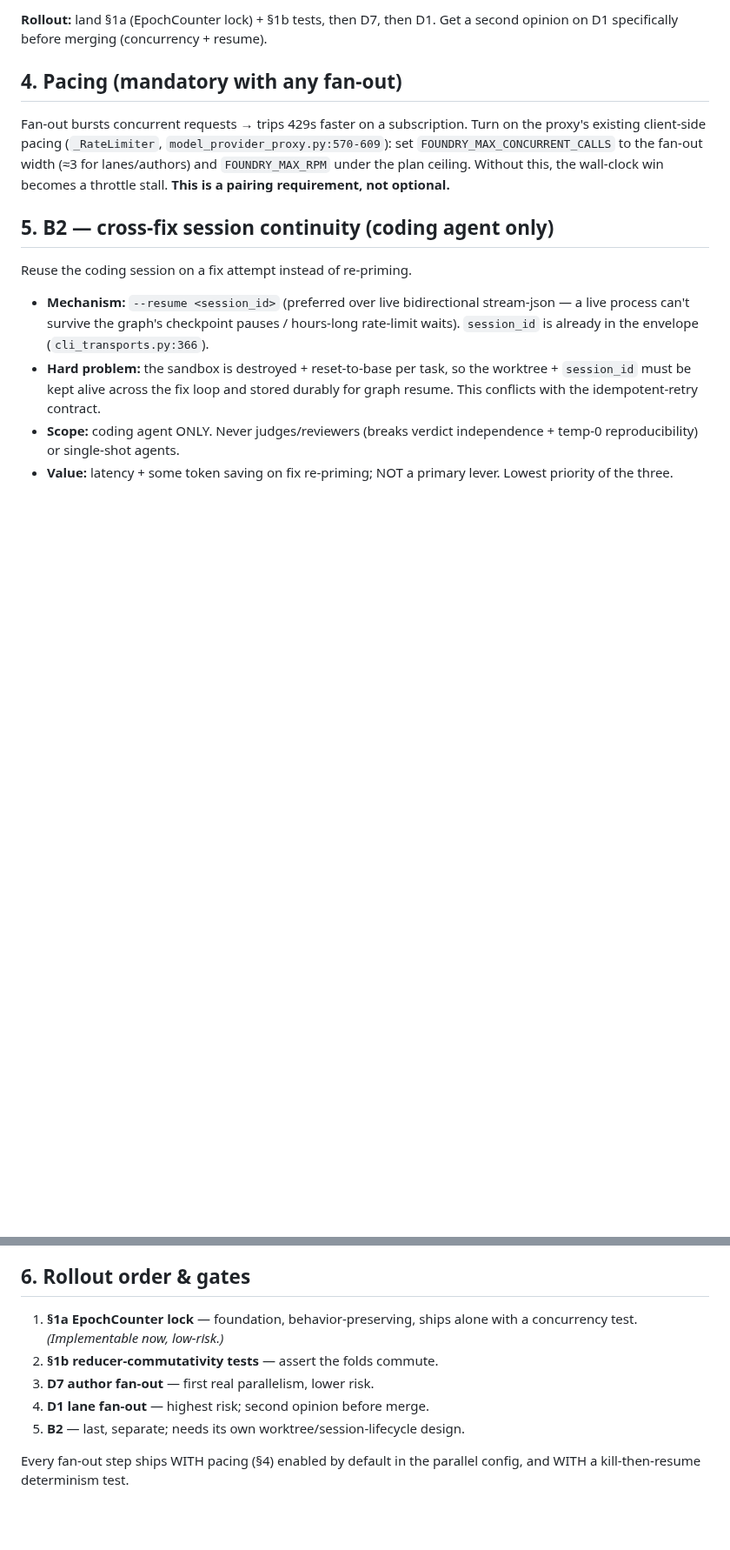
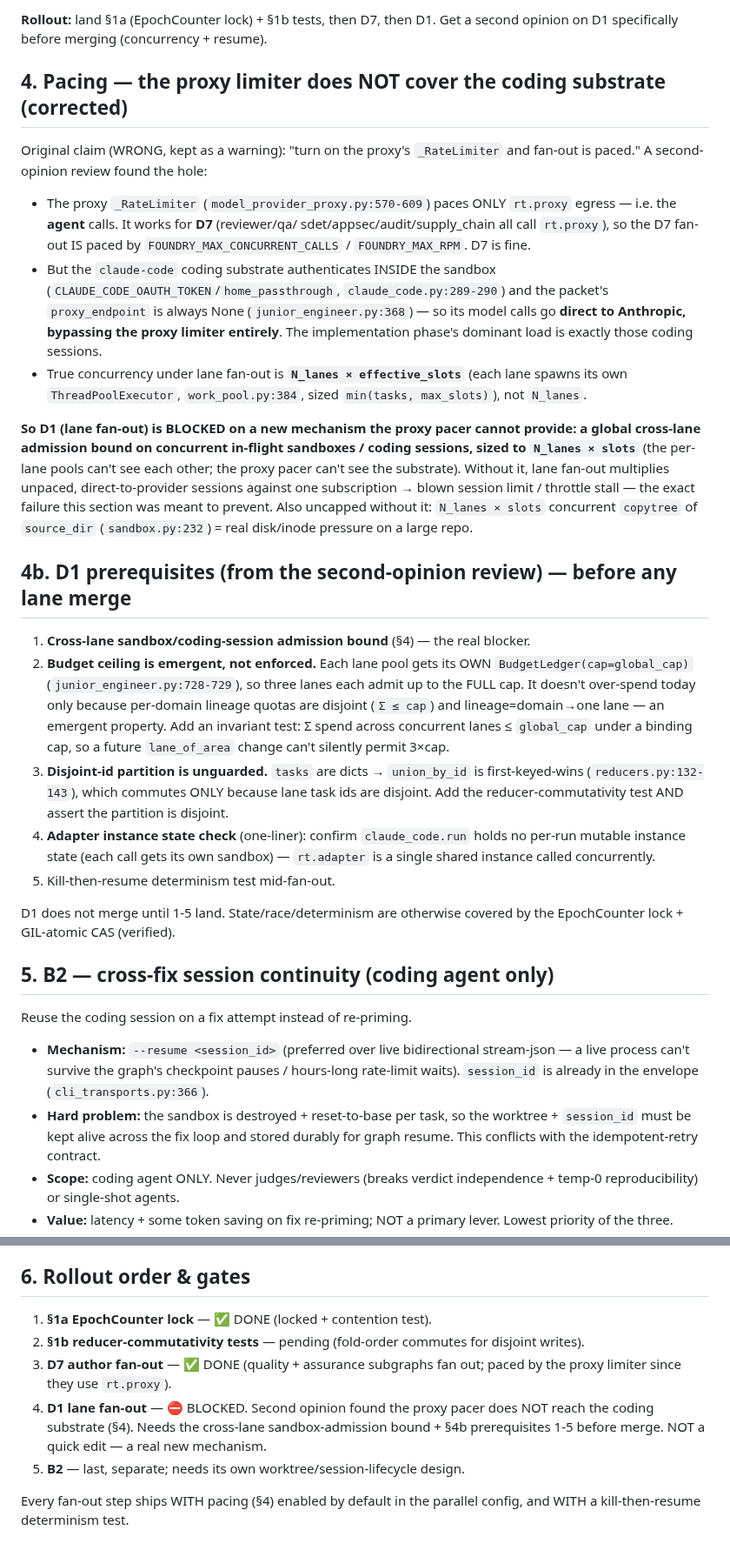
Before and after one commit to volts-inventory/Foundry, a Markdown page: LATENCY_PARALLELISM_DESIGN.md, 2 parts joined by grey strips. Shown at 87% size. GitHub-like rendering; blank space fills up the shorter version.

Commit message:
Correct §4 pacing + block D1: proxy limiter doesn't reach the coding substrate
Second opinion on D1 found the design's §4 pacing claim is wrong: the proxy
_RateLimiter paces only rt.proxy egress (the agent calls -- covers D7), but the
claude-code coding substrate authenticates in-sandbox and goes direct to Anthropic,
bypassing the proxy entirely. Lane fan-out (D1) would multiply unpaced,
direct-to-provider coding sessions against one subscription -> blown session limit.
State/determinism is otherwise safe (EpochCounter lock + GIL-atomic CAS verified).

Correct §4, add §4b prerequisites (cross-lane sandbox-admission bound; enforce the
emergent budget ceiling; guard the disjoint-id partition; adapter-instance-state
check; kill-resume test), update the rollout, and mark D1 BLOCKED until those land.
D7 stays DONE (its authors call rt.proxy, so the limiter covers them).

Co-Authored-By: Claude Opus 4.8 <noreply@anthropic.com>
Claude-Session: https://claude.ai/code/session_01BQS58XcJgtTmtMJnSpMqdR

```diff
--- a/LATENCY_PARALLELISM_DESIGN.md
+++ b/LATENCY_PARALLELISM_DESIGN.md
@@ -115,14 +115,54 @@ conditional chain to concurrent fan-out over lanes-with-work.
 **Rollout:** land §1a (EpochCounter lock) + §1b tests, then D7, then D1. Get a
 second opinion on D1 specifically before merging (concurrency + resume).
 
-## 4. Pacing (mandatory with any fan-out)
+## 4. Pacing — the proxy limiter does NOT cover the coding substrate (corrected)
 
-Fan-out bursts concurrent requests → trips 429s faster on a subscription. Turn on
-the proxy's existing client-side pacing (`_RateLimiter`,
-`model_provider_proxy.py:570-609`): set `FOUNDRY_MAX_CONCURRENT_CALLS` to the
-fan-out width (≈3 for lanes/authors) and `FOUNDRY_MAX_RPM` under the plan ceiling.
-Without this, the wall-clock win becomes a throttle stall. **This is a pairing
-requirement, not optional.**
+Original claim (WRONG, kept as a warning): "turn on the proxy's `_RateLimiter`
+and fan-out is paced." A second-opinion review found the hole:
+
+- The proxy `_RateLimiter` (`model_provider_proxy.py:570-609`) paces ONLY
+  `rt.proxy` egress — i.e. the **agent** calls. It works for **D7** (reviewer/qa/
+  sdet/appsec/audit/supply_chain all call `rt.proxy`), so the D7 fan-out IS paced
+  by `FOUNDRY_MAX_CONCURRENT_CALLS` / `FOUNDRY_MAX_RPM`. D7 is fine.
+- But the `claude-code` coding substrate authenticates INSIDE the sandbox
+  (`CLAUDE_CODE_OAUTH_TOKEN`/`home_passthrough`, `claude_code.py:289-290`) and the
+  packet's `proxy_endpoint` is always None (`junior_engineer.py:368`) — so its
+  model calls go **direct to Anthropic, bypassing the proxy limiter entirely**.
+  The implementation phase's dominant load is exactly those coding sessions.
+- True concurrency under lane fan-out is **`N_lanes × effective_slots`** (each lane
+  spawns its own `ThreadPoolExecutor`, `work_pool.py:384`, sized `min(tasks,
+  max_slots)`), not `N_lanes`.
+
+**So D1 (lane fan-out) is BLOCKED on a new mechanism the proxy pacer cannot
+provide: a global cross-lane admission bound on concurrent in-flight sandboxes /
+coding sessions, sized to `N_lanes × slots`** (the per-lane pools can't see each
+other; the proxy pacer can't see the substrate). Without it, lane fan-out
+multiplies unpaced, direct-to-provider sessions against one subscription → blown
+session limit / throttle stall — the exact failure this section was meant to
+prevent. Also uncapped without it: `N_lanes × slots` concurrent `copytree` of
+`source_dir` (`sandbox.py:232`) = real disk/inode pressure on a large repo.
+
+## 4b. D1 prerequisites (from the second-opinion review) — before any lane merge
+
+1. **Cross-lane sandbox/coding-session admission bound** (§4) — the real blocker.
+2. **Budget ceiling is emergent, not enforced.** Each lane pool gets its OWN
+   `BudgetLedger(cap=global_cap)` (`junior_engineer.py:728-729`), so three lanes
+   each admit up to the FULL cap. It doesn't over-spend today only because
+   per-domain lineage quotas are disjoint (`Σ ≤ cap`) and lineage=domain→one lane —
+   an emergent property. Add an invariant test: Σ spend across concurrent lanes ≤
+   `global_cap` under a binding cap, so a future `lane_of_area` change can't
+   silently permit 3×cap.
+3. **Disjoint-id partition is unguarded.** `tasks` are dicts → `union_by_id` is
+   first-keyed-wins (`reducers.py:132-143`), which commutes ONLY because lane task
+   ids are disjoint. Add the reducer-commutativity test AND assert the partition is
+   disjoint.
+4. **Adapter instance state check** (one-liner): confirm `claude_code.run` holds no
+   per-run mutable instance state (each call gets its own sandbox) — `rt.adapter`
+   is a single shared instance called concurrently.
+5. Kill-then-resume determinism test mid-fan-out.
+
+D1 does not merge until 1-5 land. State/race/determinism are otherwise covered by
+the EpochCounter lock + GIL-atomic CAS (verified).
 
 ## 5. B2 — cross-fix session continuity (coding agent only)
 
@@ -142,11 +182,13 @@ Reuse the coding session on a fix attempt instead of re-priming.
 
 ## 6. Rollout order & gates
 
-1. **§1a EpochCounter lock** — foundation, behavior-preserving, ships alone with a
-   concurrency test. *(Implementable now, low-risk.)*
-2. **§1b reducer-commutativity tests** — assert the folds commute.
-3. **D7 author fan-out** — first real parallelism, lower risk.
-4. **D1 lane fan-out** — highest risk; second opinion before merge.
+1. **§1a EpochCounter lock** — ✅ DONE (locked + contention test).
+2. **§1b reducer-commutativity tests** — pending (fold-order commutes for disjoint writes).
+3. **D7 author fan-out** — ✅ DONE (quality + assurance subgraphs fan out; paced by the
+   proxy limiter since they use `rt.proxy`).
+4. **D1 lane fan-out** — ⛔ BLOCKED. Second opinion found the proxy pacer does NOT
+   reach the coding substrate (§4). Needs the cross-lane sandbox-admission bound +
+   §4b prerequisites 1-5 before merge. NOT a quick edit — a real new mechanism.
 5. **B2** — last, separate; needs its own worktree/session-lifecycle design.
 
 Every fan-out step ships WITH pacing (§4) enabled by default in the parallel
```
Also changed, not shown: PIPELINE_OPTIMIZATION_PLAN.md (+2 -2 lines).
